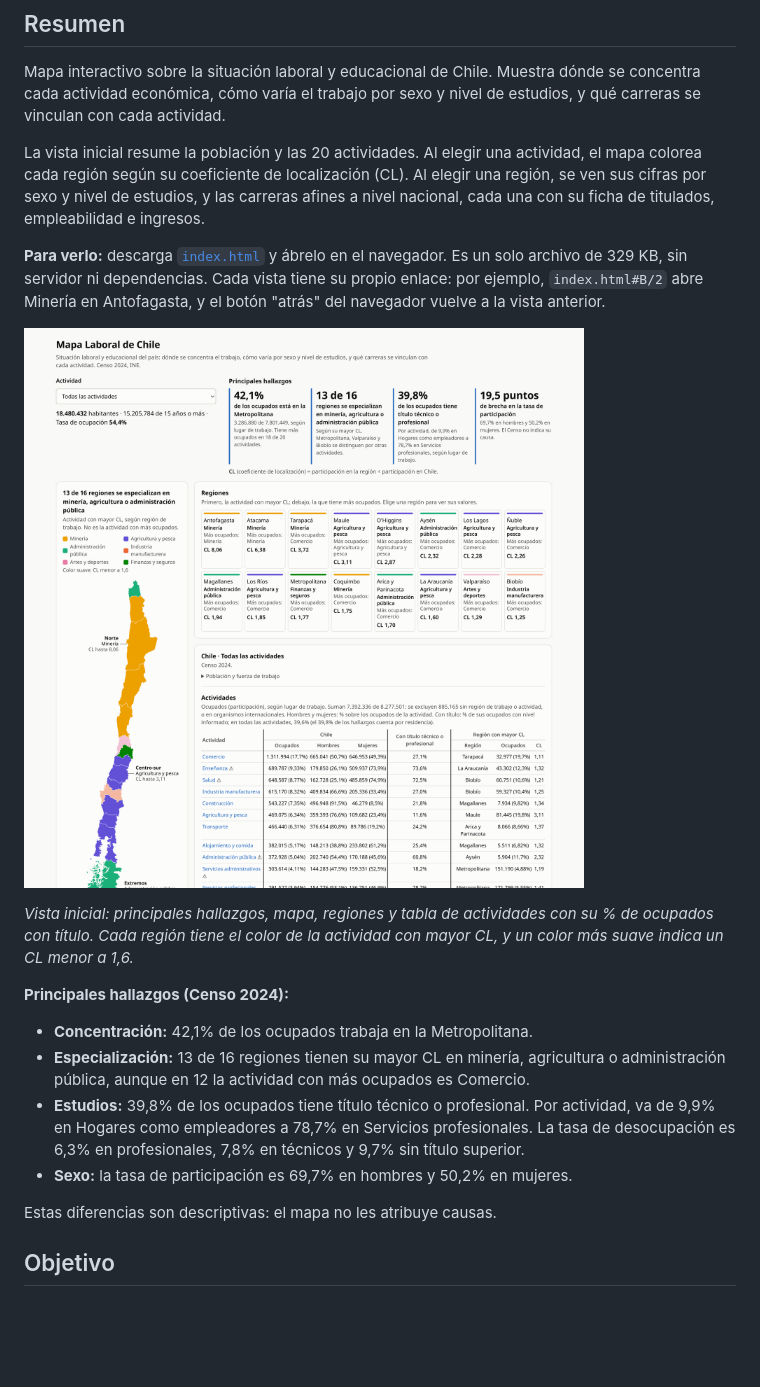
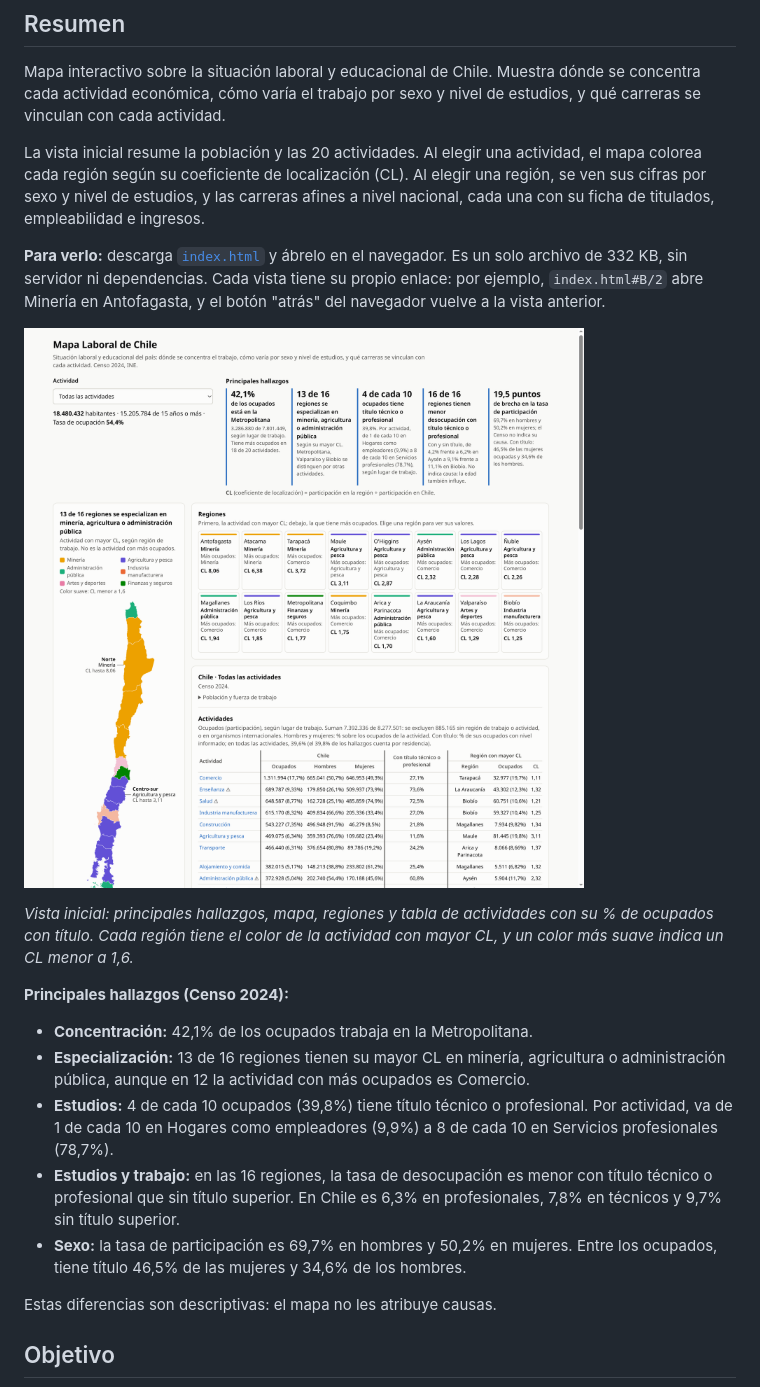
Before and after one commit to joaomunoz/mapa-laboral-chile, a Markdown page: README.md, the part around the change. Rendered like a GitHub page; pictures changed too: docs/mapa.png; blank space fills up the shorter version.

```diff
--- a/README.md
+++ b/README.md
@@ -6,7 +6,7 @@ Mapa interactivo sobre la situación laboral y educacional de Chile. Muestra dó
 
 La vista inicial resume la población y las 20 actividades. Al elegir una actividad, el mapa colorea cada región según su coeficiente de localización (CL). Al elegir una región, se ven sus cifras por sexo y nivel de estudios, y las carreras afines a nivel nacional, cada una con su ficha de titulados, empleabilidad e ingresos.
 
-**Para verlo:** descarga [`index.html`](src/Visualizacion/Mapa_Actividades/Salida/index.html) y ábrelo en el navegador. Es un solo archivo de 329 KB, sin servidor ni dependencias. Cada vista tiene su propio enlace: por ejemplo, `index.html#B/2` abre Minería en Antofagasta, y el botón "atrás" del navegador vuelve a la vista anterior.
+**Para verlo:** descarga [`index.html`](src/Visualizacion/Mapa_Actividades/Salida/index.html) y ábrelo en el navegador. Es un solo archivo de 332 KB, sin servidor ni dependencias. Cada vista tiene su propio enlace: por ejemplo, `index.html#B/2` abre Minería en Antofagasta, y el botón "atrás" del navegador vuelve a la vista anterior.
 
 ![Vista inicial del mapa: cada región tiene el color de la actividad que la distingue, junto a los principales hallazgos, la lista de regiones y la tabla de actividades](docs/mapa.png)
 
@@ -16,8 +16,9 @@ La vista inicial resume la población y las 20 actividades. Al elegir una activi
 
 - **Concentración:** 42,1% de los ocupados trabaja en la Metropolitana.
 - **Especialización:** 13 de 16 regiones tienen su mayor CL en minería, agricultura o administración pública, aunque en 12 la actividad con más ocupados es Comercio.
-- **Estudios:** 39,8% de los ocupados tiene título técnico o profesional. Por actividad, va de 9,9% en Hogares como empleadores a 78,7% en Servicios profesionales. La tasa de desocupación es 6,3% en profesionales, 7,8% en técnicos y 9,7% sin título superior.
-- **Sexo:** la tasa de participación es 69,7% en hombres y 50,2% en mujeres.
+- **Estudios:** 4 de cada 10 ocupados (39,8%) tiene título técnico o profesional. Por actividad, va de 1 de cada 10 en Hogares como empleadores (9,9%) a 8 de cada 10 en Servicios profesionales (78,7%).
+- **Estudios y trabajo:** en las 16 regiones, la tasa de desocupación es menor con título técnico o profesional que sin título superior. En Chile es 6,3% en profesionales, 7,8% en técnicos y 9,7% sin título superior.
+- **Sexo:** la tasa de participación es 69,7% en hombres y 50,2% en mujeres. Entre los ocupados, tiene título 46,5% de las mujeres y 34,6% de los hombres.
 
 Estas diferencias son descriptivas: el mapa no les atribuye causas.
 
```
Also changed, not shown: 4 other files.
